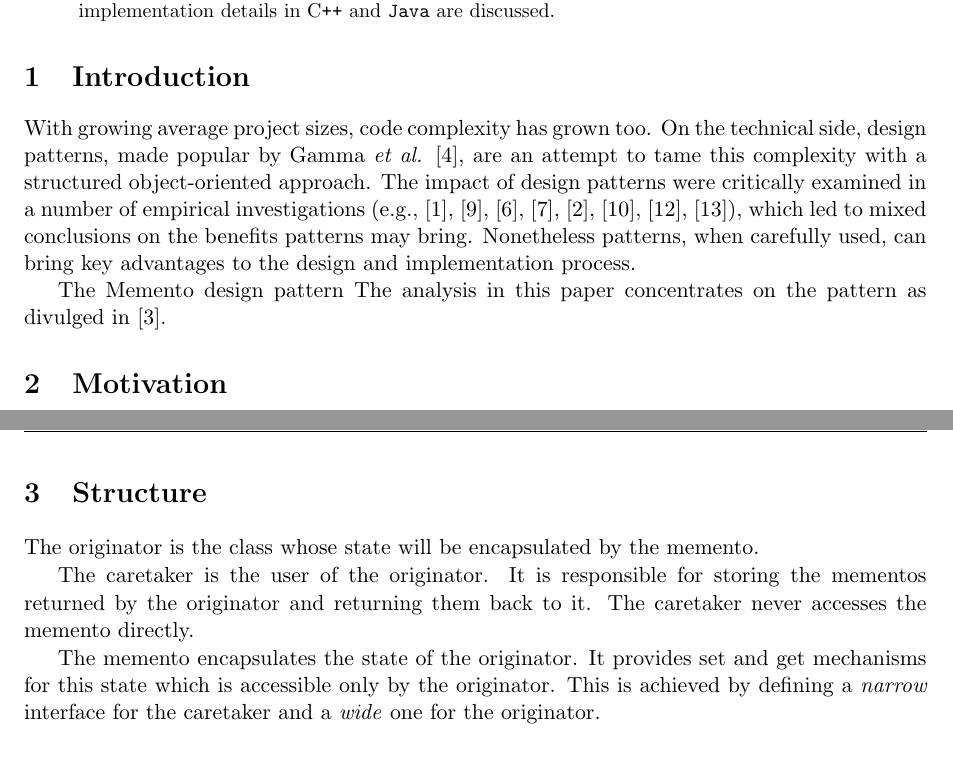
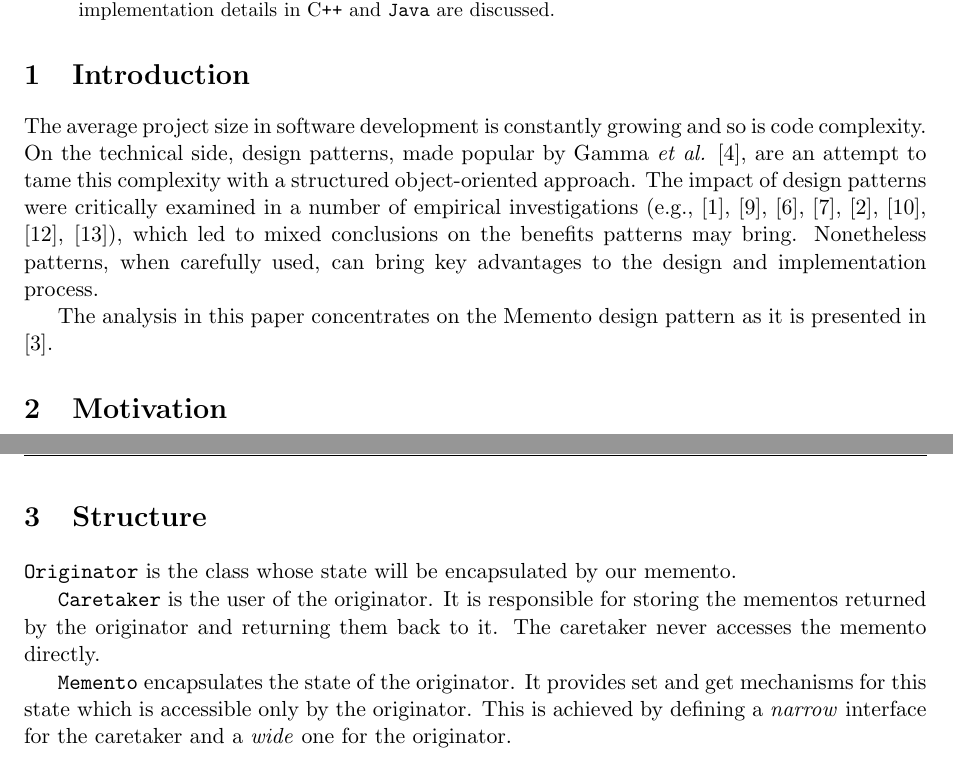
Before and after one commit to danielgeier/The-Memento-Design-Pattern, a LaTeX paper (the_memento_pattern.tex): two parts of pages 1 and 2 of 8, joined at a grey line, cut so that both start at the same text. Compiled offline with pdfLaTeX.

Commit message:
Fix typos and ameliorate

```diff
--- a/the_memento_pattern.tex
+++ b/the_memento_pattern.tex
@@ -95,9 +95,9 @@
 
 	\section{Introduction}
 	\label{sec:intro}
-	With growing average project sizes, code complexity has grown too. On the technical side, design patterns, made popular by Gamma \textit{et al.} \cite{gamma1993design}, are an attempt to tame this complexity with a structured object-oriented approach. The impact of design patterns were critically examined in a number of empirical investigations (e.g., \cite{bieman2003design}, \cite{porras2010empirical}, \cite{jeanmart2009impact}, \cite{khomh2008design}, \cite{di2008empirical}, \cite{prechelt2001controlled}, \cite{vokac2004defect}, \cite{vokavc2004controlled}), which led to mixed conclusions on the benefits patterns may bring. Nonetheless patterns, when carefully used, can bring key advantages to the design and implementation process.
+	The average project size in software development is constantly growing and so is code complexity. On the technical side, design patterns, made popular by Gamma \textit{et al.} \cite{gamma1993design}, are an attempt to tame this complexity with a structured object-oriented approach. The impact of design patterns were critically examined in a number of empirical investigations (e.g., \cite{bieman2003design}, \cite{porras2010empirical}, \cite{jeanmart2009impact}, \cite{khomh2008design}, \cite{di2008empirical}, \cite{prechelt2001controlled}, \cite{vokac2004defect}, \cite{vokavc2004controlled}), which led to mixed conclusions on the benefits patterns may bring. Nonetheless patterns, when carefully used, can bring key advantages to the design and implementation process.
 
-	The Memento design pattern The analysis in this paper concentrates on the pattern as divulged in \cite{gamma1994design}.
+	The analysis in this paper concentrates on the Memento design pattern as it is presented in \cite{gamma1994design}.
 
 	\section{Motivation}
 	\label{sec:motivation}
@@ -106,11 +106,11 @@
 	 Memento works by splitting the burden of managing state restoration between multiple classes, thus observing good development practices.
 
 	\section{Structure}
-	The originator is the class whose state will be encapsulated by the memento.
+	\verb|Originator| is the class whose state will be encapsulated by our memento.
 
-	The caretaker is the user of the originator. It is responsible for storing the mementos returned by the originator and returning them back to it. The caretaker never accesses the memento directly.
+	\verb|Caretaker| is the user of the originator. It is responsible for storing the mementos returned by the originator and returning them back to it. The caretaker never accesses the memento directly.
 
-	The memento encapsulates the state of the originator. It provides set and get mechanisms for this state which is accessible only by the originator. This is achieved by defining a \emph{narrow} interface for the caretaker and a \emph{wide} one for the originator.
+	\verb|Memento| encapsulates the state of the originator. It provides set and get mechanisms for this state which is accessible only by the originator. This is achieved by defining a \emph{narrow} interface for the caretaker and a \emph{wide} one for the originator.
 
 	\begin{figure}[htb]
 		\begin{center}
```
Also changed, not shown: the_memento_pattern.pdf, the_memento_pattern.tex (4 more changed lines).
